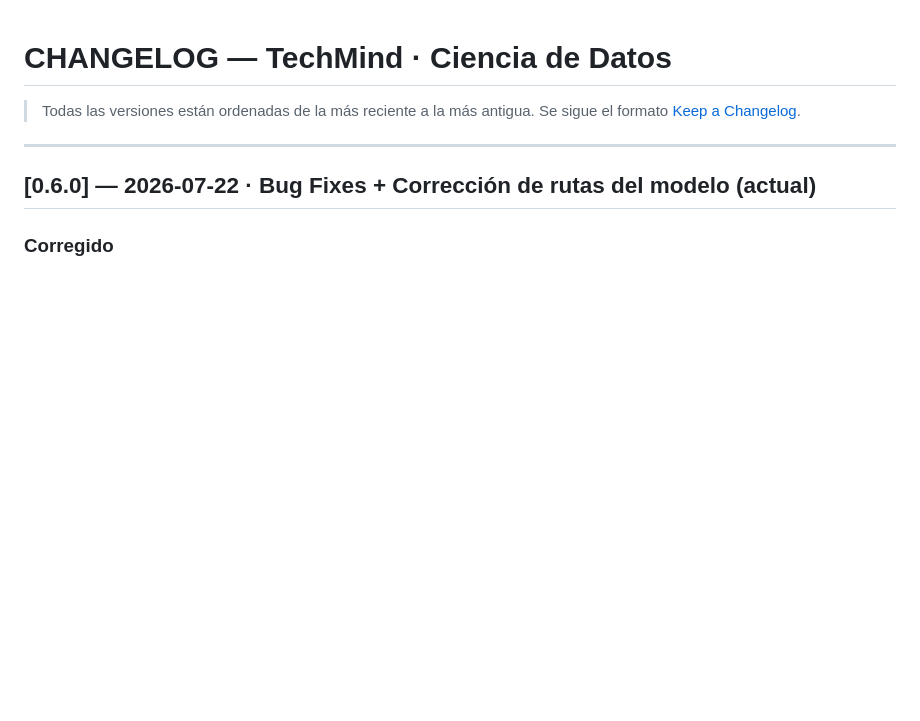
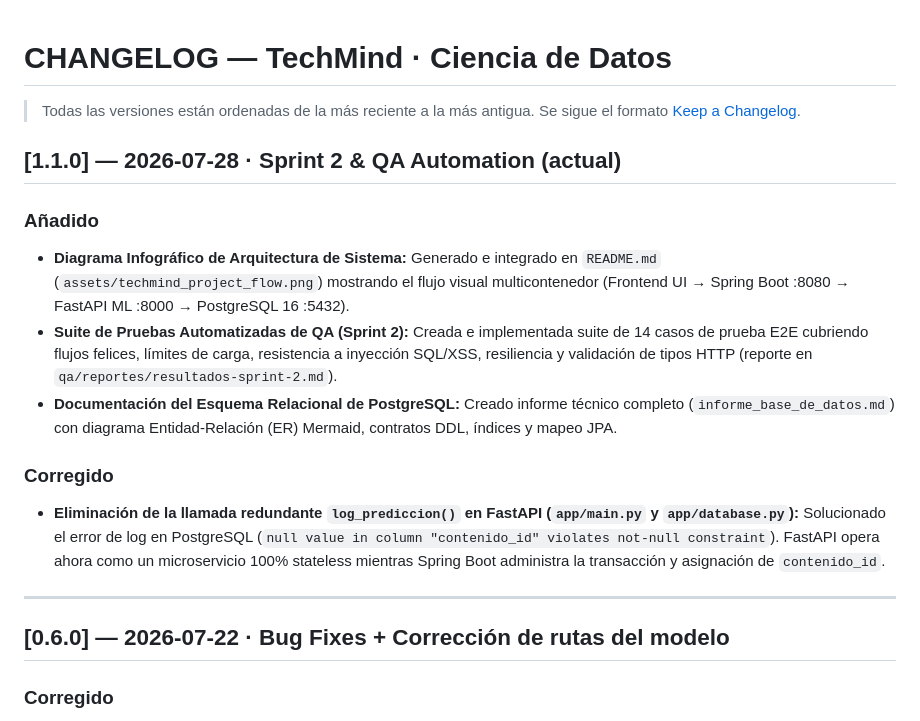
Before and after one commit to ernes2111/G9-Tech-mind-Team-37, a Markdown page: data-science/docs/CHANGELOG.md, the part around the change. GitHub-like rendering; blank space fills up the shorter version.

```diff
--- a/data-science/docs/CHANGELOG.md
+++ b/data-science/docs/CHANGELOG.md
@@ -3,9 +3,19 @@
 > Todas las versiones están ordenadas de la más reciente a la más antigua.
 > Se sigue el formato [Keep a Changelog](https://keepachangelog.com/es-ES/1.0.0/).
 
+## [1.1.0] — 2026-07-28 · Sprint 2 & QA Automation (actual)
+
+### Añadido
+- **Diagrama Infográfico de Arquitectura de Sistema:** Generado e integrado en `README.md` (`assets/techmind_project_flow.png`) mostrando el flujo visual multicontenedor (Frontend UI → Spring Boot :8080 → FastAPI ML :8000 → PostgreSQL 16 :5432).
+- **Suite de Pruebas Automatizadas de QA (Sprint 2):** Creada e implementada suite de 14 casos de prueba E2E cubriendo flujos felices, límites de carga, resistencia a inyección SQL/XSS, resiliencia y validación de tipos HTTP (reporte en `qa/reportes/resultados-sprint-2.md`).
+- **Documentación del Esquema Relacional de PostgreSQL:** Creado informe técnico completo (`informe_base_de_datos.md`) con diagrama Entidad-Relación (ER) Mermaid, contratos DDL, índices y mapeo JPA.
+
+### Corregido
+- **Eliminación de la llamada redundante `log_prediccion()` en FastAPI (`app/main.py` y `app/database.py`):** Solucionado el error de log en PostgreSQL (`null value in column "contenido_id" violates not-null constraint`). FastAPI opera ahora como un microservicio 100% stateless mientras Spring Boot administra la transacción y asignación de `contenido_id`.
+
 ---
 
-## [0.6.0] — 2026-07-22 · Bug Fixes + Corrección de rutas del modelo (actual)
+## [0.6.0] — 2026-07-22 · Bug Fixes + Corrección de rutas del modelo
 
 ### Corregido
 - **Bug crítico en `app/main.py` — endpoint `POST /predecir`:** la variable `probabilidad` nunca se calculaba antes de ser usada en `log_prediccion()`, lo que causaba un `NameError` en runtime. Se agregó el cálculo correcto usando `modelo.predict_proba(vector)[0].max()` antes de la llamada a la función de logging.
```
Also changed, not shown: data-science/docs/BUGFIX_CHANGELOG.md (+16 -0 lines), data-science/docs/ROADMAP_MEJORAS.md (+26 -9 lines).
